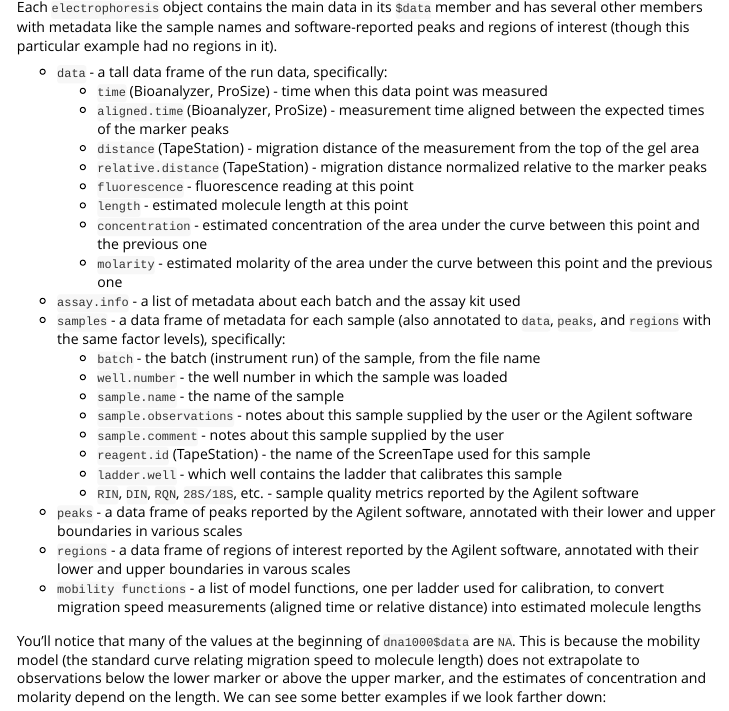
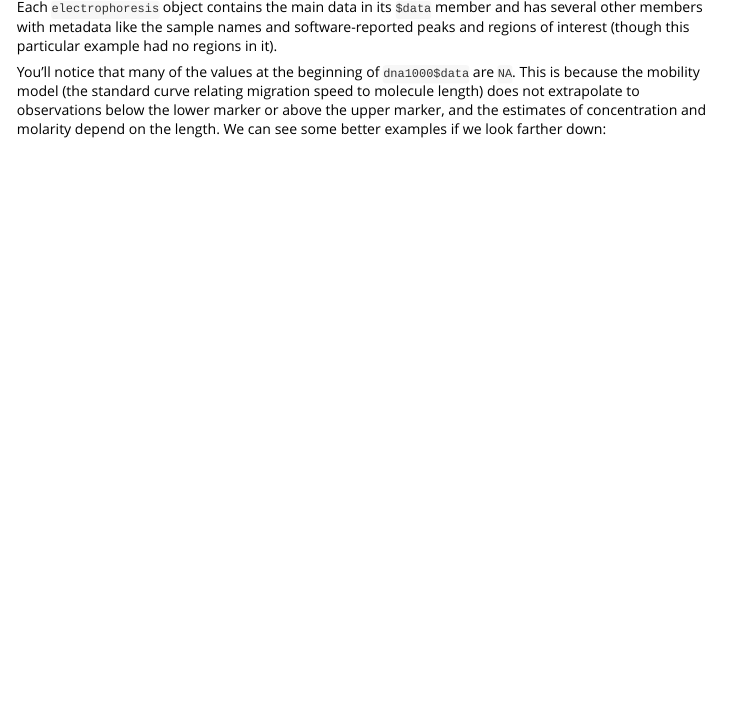
Before and after one commit to jwfoley/bioanalyzeR, an R Markdown document (vignettes/bioanalyzeR.Rmd): the page in a window 1100 px wide, from 7180 px down. Rendered offline with R 4.5, knitr and Pandoc, with nearby package versions; some code elsewhere in the file could not run offline; long lines of code are wrapped; common packages that the code uses without loading them are loaded.

Commit message:
move electrophoresis description into manpage

````diff
--- a/vignettes/bioanalyzeR.Rmd
+++ b/vignettes/bioanalyzeR.Rmd
@@ -203,29 +203,6 @@ head(dna1000$regions)
 ```
 
 Each `electrophoresis` object contains the main data in its `$data` member and has several other members with metadata like the sample names and software-reported peaks and regions of interest (though this particular example had no regions in it).
-
-* `data` - a tall data frame of the run data, specifically:
-	* `time` (Bioanalyzer, ProSize) - time when this data point was measured
-	* `aligned.time` (Bioanalyzer, ProSize) - measurement time aligned between the expected times of the marker peaks
-	* `distance` (TapeStation) - migration distance of the measurement from the top of the gel area
-	* `relative.distance` (TapeStation) - migration distance normalized relative to the marker peaks
-	* `fluorescence` - fluorescence reading at this point
-	* `length` - estimated molecule length at this point
-	* `concentration` - estimated concentration of the area under the curve between this point and the previous one
-	* `molarity` - estimated molarity of the area under the curve between this point and the previous one
-* `assay.info` - a list of metadata about each batch and the assay kit used
-* `samples` - a data frame of metadata for each sample (also annotated to `data`, `peaks`, and `regions` with the same factor levels), specifically:
-	* `batch` - the batch (instrument run) of the sample, from the file name
-	* `well.number` - the well number in which the sample was loaded
-	* `sample.name` - the name of the sample
-	* `sample.observations` - notes about this sample supplied by the user or the Agilent software
-	* `sample.comment` - notes about this sample supplied by the user
-	* `reagent.id` (TapeStation) - the name of the ScreenTape used for this sample
-	* `ladder.well` - which well contains the ladder that calibrates this sample
-	* `RIN`, `DIN`, `RQN`, `28S/18S`, etc. - sample quality metrics reported by the Agilent software
-* `peaks` - a data frame of peaks reported by the Agilent software, annotated with their lower and upper boundaries in various scales
-* `regions` - a data frame of regions of interest reported by the Agilent software, annotated with their lower and upper boundaries in varous scales
-* `mobility functions` - a list of model functions, one per ladder used for calibration, to convert migration speed measurements (aligned time or relative distance) into estimated molecule lengths
 
 You'll notice that many of the values at the beginning of `dna1000$data` are `NA`. This is because the mobility model (the standard curve relating migration speed to molecule length) does not extrapolate to observations below the lower marker or above the upper marker, and the estimates of concentration and molarity depend on the length. We can see some better examples if we look farther down:
 
````
Also changed, not shown: R/electrophoresis.R (+27 -0 lines), 1 other file.
